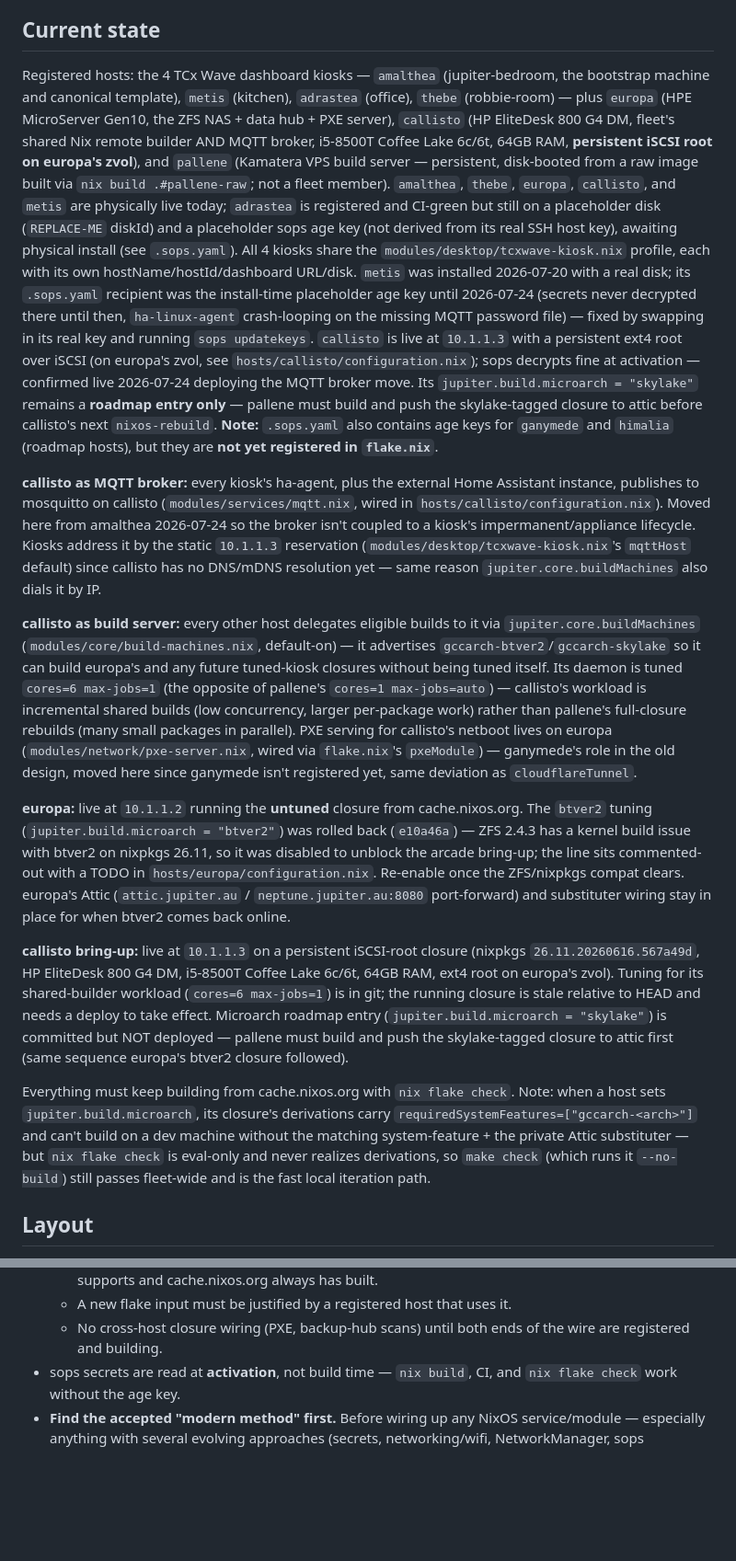
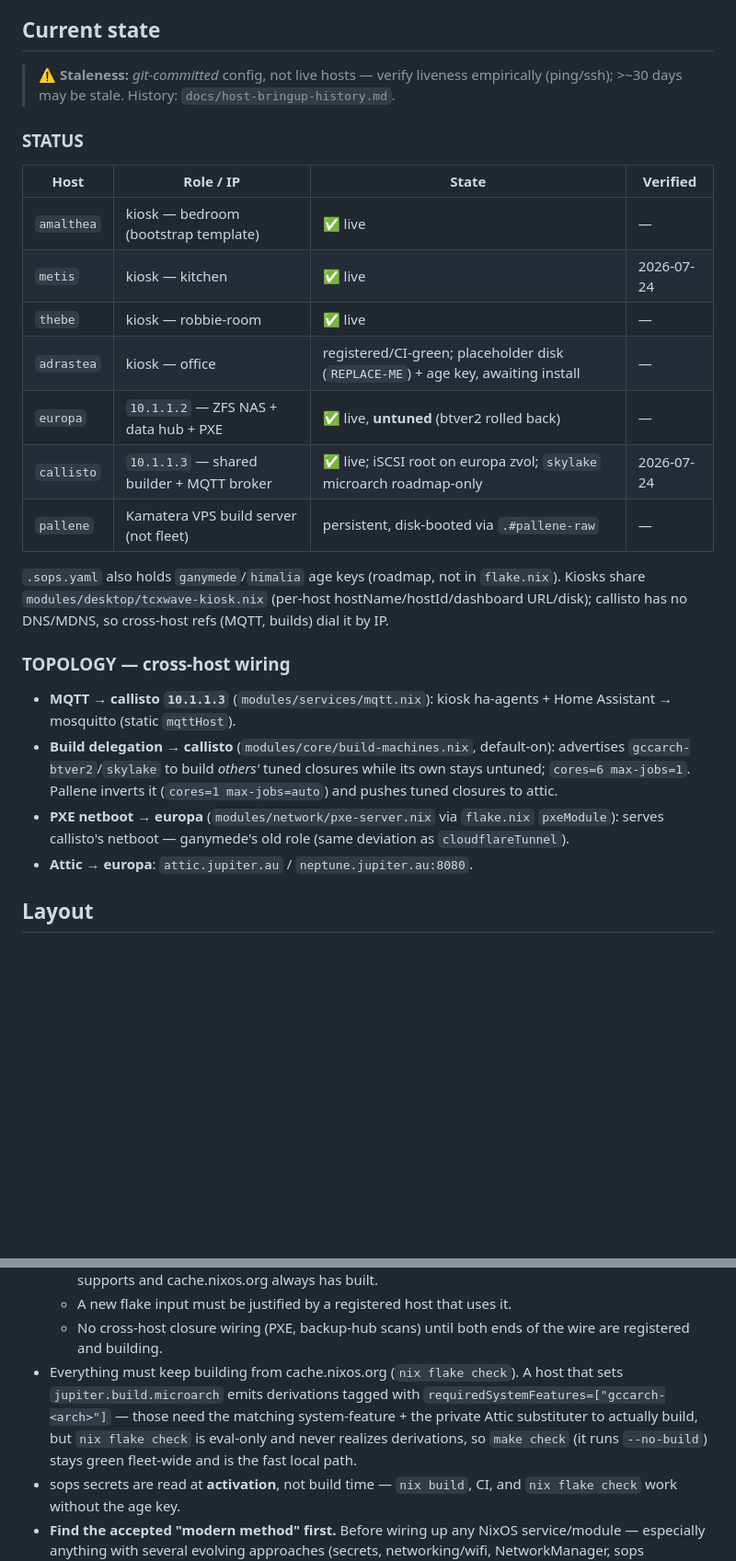
Before and after one commit to belikh/jupiter-os, a Markdown page: CLAUDE.md, 2 parts joined by grey strips. Shown at 92% size. GitHub-like rendering; blank space fills up the shorter version.

Commit message:
docs: restructure CLAUDE.md Current State into STATUS/Topology (#46)
Replaces the 68-line prose block with a scannable STATUS table (Host |
Role/IP | State | Verified), a staleness banner, and a TOPOLOGY subsection
for cross-host wiring. Dated bring-up events (metis sops-key timeline,
callisto MQTT move, europa btver2 rollback e10a46a, callisto closure
details) move to a new docs/host-bringup-history.md so CLAUDE.md stays
operational-scan-friendly. The cache.nixos.org / make-check-eval-only note
relocates from Current state into Conventions beside the buildability rules.

Current state section: 75 -> 29 lines (<30 target). Total CLAUDE.md:
181 -> 140 (<150). make check + fmt-check green. Zero information loss
verified by adversarial review (all original facts preserved across
CLAUDE.md + history doc; one inferred claim removed).

Closes #46.

```diff
--- a/CLAUDE.md
+++ b/CLAUDE.md
@@ -10,79 +10,32 @@ only when the machine that needs them is brought up.
 
 ## Current state
 
-Registered hosts: the 4 TCx Wave dashboard kiosks — `amalthea`
-(jupiter-bedroom, the bootstrap machine and canonical template), `metis`
-(kitchen), `adrastea` (office), `thebe` (robbie-room) — plus `europa` (HPE
-MicroServer Gen10, the ZFS NAS + data hub + PXE server), `callisto` (HP
-EliteDesk 800 G4 DM, fleet's shared Nix remote builder AND MQTT broker,
-i5-8500T Coffee Lake 6c/6t, 64GB RAM, **persistent iSCSI root on europa's
-zvol**), and `pallene` (Kamatera VPS build server — persistent, disk-booted
-from a raw image built via `nix build .#pallene-raw`; not a fleet member). `amalthea`, `thebe`, `europa`, `callisto`, and `metis` are physically
-live today; `adrastea` is registered and CI-green but still on a placeholder
-disk (`REPLACE-ME` diskId) and a placeholder sops age key (not derived from
-its real SSH host key), awaiting physical install (see `.sops.yaml`). All 4
-kiosks share the `modules/desktop/tcxwave-kiosk.nix` profile, each with its
-own hostName/hostId/dashboard URL/disk. `metis` was installed 2026-07-20 with
-a real disk; its `.sops.yaml` recipient was the install-time placeholder age
-key until 2026-07-24 (secrets never decrypted there until then,
-`ha-linux-agent` crash-looping on the missing MQTT password file) — fixed by
-swapping in its real key and running `sops updatekeys`. `callisto` is live at
-`10.1.1.3` with a persistent ext4 root over iSCSI (on europa's zvol, see
-`hosts/callisto/configuration.nix`); sops decrypts fine at activation —
-confirmed live 2026-07-24 deploying the MQTT broker move. Its
-`jupiter.build.microarch = "skylake"` remains a **roadmap entry only** —
-pallene must build and push the skylake-tagged closure to attic before
-callisto's next `nixos-rebuild`. **Note:** `.sops.yaml` also contains age
-keys for `ganymede` and `himalia` (roadmap hosts), but they are **not yet
-registered in `flake.nix`**.
+> ⚠️ **Staleness:** *git-committed* config, not live hosts — verify liveness
+> empirically (ping/ssh); >~30 days may be stale. History: `docs/host-bringup-history.md`.
 
-**callisto as MQTT broker:** every kiosk's ha-agent, plus the external Home
-Assistant instance, publishes to mosquitto on callisto
-(`modules/services/mqtt.nix`, wired in `hosts/callisto/configuration.nix`).
-Moved here from amalthea 2026-07-24 so the broker isn't coupled to a kiosk's
-impermanent/appliance lifecycle. Kiosks address it by the static
-`10.1.1.3` reservation (`modules/desktop/tcxwave-kiosk.nix`'s `mqttHost`
-default) since callisto has no DNS/mDNS resolution yet — same reason
-`jupiter.core.buildMachines` also dials it by IP.
+### STATUS
 
-**callisto as build server:** every other host delegates eligible builds to
-it via `jupiter.core.buildMachines` (`modules/core/build-machines.nix`,
-default-on) — it advertises `gccarch-btver2`/`gccarch-skylake` so it can
-build europa's and any future tuned-kiosk closures without being tuned
-itself. Its daemon is tuned `cores=6 max-jobs=1` (the opposite of pallene's
-`cores=1 max-jobs=auto`) — callisto's workload is incremental shared builds
-(low concurrency, larger per-package work) rather than pallene's
-full-closure rebuilds (many small packages in parallel). PXE serving for
-callisto's netboot lives on europa (`modules/network/pxe-server.nix`, wired
-via `flake.nix`'s `pxeModule`) — ganymede's role in the old design, moved
-here since ganymede isn't registered yet, same deviation as
-`cloudflareTunnel`.
+| Host | Role / IP | State | Verified |
+|---|---|---|---|
+| `amalthea` | kiosk — bedroom (bootstrap template) | ✅ live | — |
+| `metis` | kiosk — kitchen | ✅ live | 2026-07-24 |
+| `thebe` | kiosk — robbie-room | ✅ live | — |
+| `adrastea` | kiosk — office | registered/CI-green; placeholder disk (`REPLACE-ME`) + age key, awaiting install | — |
+| `europa` | `10.1.1.2` — ZFS NAS + data hub + PXE | ✅ live, **untuned** (btver2 rolled back) | — |
+| `callisto` | `10.1.1.3` — shared builder + MQTT broker | ✅ live; iSCSI root on europa zvol; `skylake` microarch roadmap-only | 2026-07-24 |
+| `pallene` | Kamatera VPS build server (not fleet) | persistent, disk-booted via `.#pallene-raw` | — |
 
-**europa:** live at `10.1.1.2` running the **untuned** closure from
-cache.nixos.org. The `btver2` tuning (`jupiter.build.microarch = "btver2"`)
-was rolled back (`e10a46a`) — ZFS 2.4.3 has a kernel build issue with btver2
-on nixpkgs 26.11, so it was disabled to unblock the arcade bring-up; the line
-sits commented-out with a TODO in `hosts/europa/configuration.nix`. Re-enable
-once the ZFS/nixpkgs compat clears. europa's Attic (`attic.jupiter.au` /
-`neptune.jupiter.au:8080` port-forward) and substituter wiring stay in place
-for when btver2 comes back online.
+`.sops.yaml` also holds `ganymede`/`himalia` age keys (roadmap, not in
+`flake.nix`). Kiosks share `modules/desktop/tcxwave-kiosk.nix` (per-host
+hostName/hostId/dashboard URL/disk); callisto has no DNS/MDNS, so cross-host
+refs (MQTT, builds) dial it by IP.
 
-**callisto bring-up:** live at `10.1.1.3` on a persistent iSCSI-root closure
-(nixpkgs `26.11.20260616.567a49d`, HP EliteDesk 800 G4 DM, i5-8500T
-Coffee Lake 6c/6t, 64GB RAM, ext4 root on europa's zvol). Tuning for its
-shared-builder workload (`cores=6 max-jobs=1`) is in git; the running closure
-is stale relative to HEAD and needs a deploy to take effect. Microarch roadmap
-entry (`jupiter.build.microarch = "skylake"`) is committed but NOT deployed —
-pallene must build and push the skylake-tagged closure to attic first (same
-sequence europa's btver2 closure followed).
+### TOPOLOGY — cross-host wiring
 
-Everything must keep building from cache.nixos.org with `nix flake check`.
-Note: when a host sets `jupiter.build.microarch`, its closure's derivations
-carry `requiredSystemFeatures=["gccarch-<arch>"]` and can't build on a dev
-machine without the matching system-feature + the private Attic substituter —
-but `nix flake check` is eval-only and never realizes derivations, so
-`make check` (which runs it `--no-build`) still passes fleet-wide and is the
-fast local iteration path.
+- **MQTT → callisto `10.1.1.3`** (`modules/services/mqtt.nix`): kiosk ha-agents + Home Assistant → mosquitto (static `mqttHost`).
+- **Build delegation → callisto** (`modules/core/build-machines.nix`, default-on): advertises `gccarch-btver2`/`skylake` to build *others'* tuned closures while its own stays untuned; `cores=6 max-jobs=1`. Pallene inverts it (`cores=1 max-jobs=auto`) and pushes tuned closures to attic.
+- **PXE netboot → europa** (`modules/network/pxe-server.nix` via `flake.nix` `pxeModule`): serves callisto's netboot — ganymede's old role (same deviation as `cloudflareTunnel`).
+- **Attic → europa**: `attic.jupiter.au` / `neptune.jupiter.au:8080`.
 
 ## Layout
 
@@ -126,6 +79,12 @@ fast local iteration path.
   - A new flake input must be justified by a registered host that uses it.
   - No cross-host closure wiring (PXE, backup-hub scans) until both ends of
     the wire are registered and building.
+- Everything must keep building from cache.nixos.org (`nix flake check`). A
+  host that sets `jupiter.build.microarch` emits derivations tagged with
+  `requiredSystemFeatures=["gccarch-<arch>"]` — those need the matching
+  system-feature + the private Attic substituter to actually build, but `nix
+  flake check` is eval-only and never realizes derivations, so `make check`
+  (it runs `--no-build`) stays green fleet-wide and is the fast local path.
 - sops secrets are read at **activation**, not build time — `nix build`, CI,
   and `nix flake check` work without the age key.
 - **Find the accepted "modern method" first.** Before wiring up any NixOS
```
Also changed, not shown: docs/host-bringup-history.md (added, +82 -0 lines).
